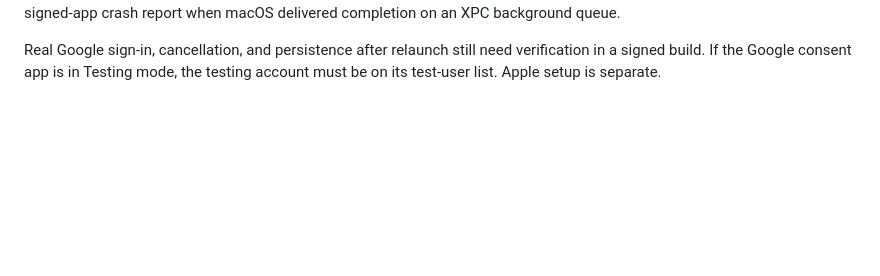
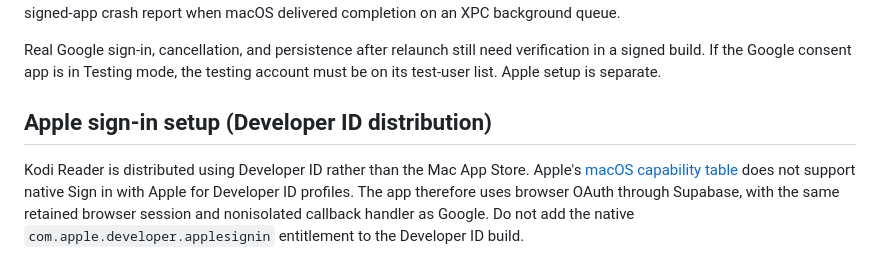
Before and after one commit to dev-olly/kodi-reader, a Markdown page: docs/ask-ai-auth-setup.md, the part around the change. Drawn GitHub-style; blank space fills up the shorter version.

Commit message:
docs(auth): explain Apple browser OAuth for Developer ID builds

```diff
--- a/docs/ask-ai-auth-setup.md
+++ b/docs/ask-ai-auth-setup.md
@@ -155,3 +155,12 @@ background queue.
 Real Google sign-in, cancellation, and persistence after relaunch still need
 verification in a signed build. If the Google consent app is in Testing mode,
 the testing account must be on its test-user list. Apple setup is separate.
+
+## Apple sign-in setup (Developer ID distribution)
+
+Kodi Reader is distributed using Developer ID rather than the Mac App Store.
+Apple's [macOS capability table](https://developer.apple.com/help/account/reference/supported-capabilities-macos/)
+does not support native Sign in with Apple for Developer ID profiles. The app
+therefore uses browser OAuth through Supabase, with the same retained browser
+session and nonisolated callback handler as Google. Do not add the native
+`com.apple.developer.applesignin` entitlement to the Developer ID build.
```
